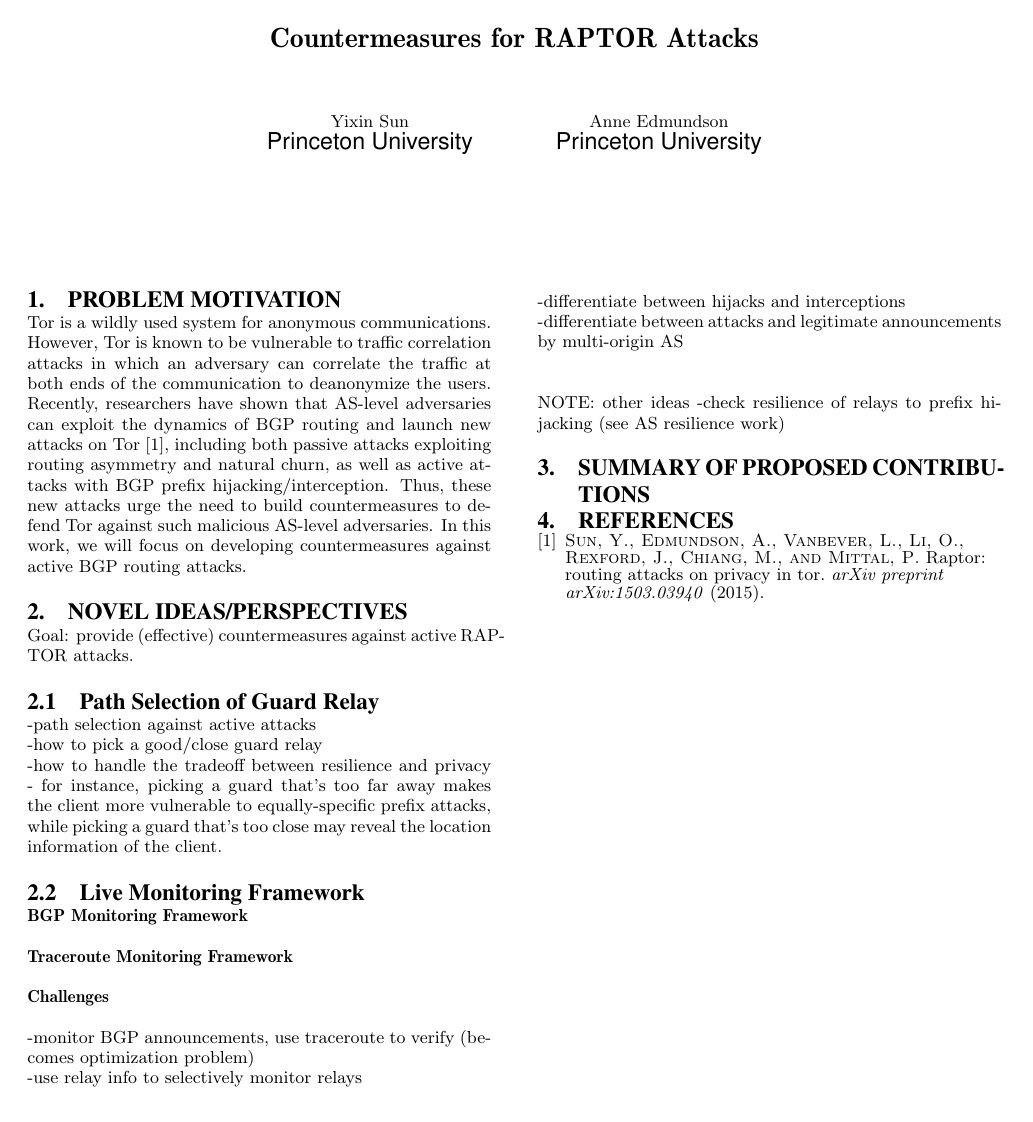
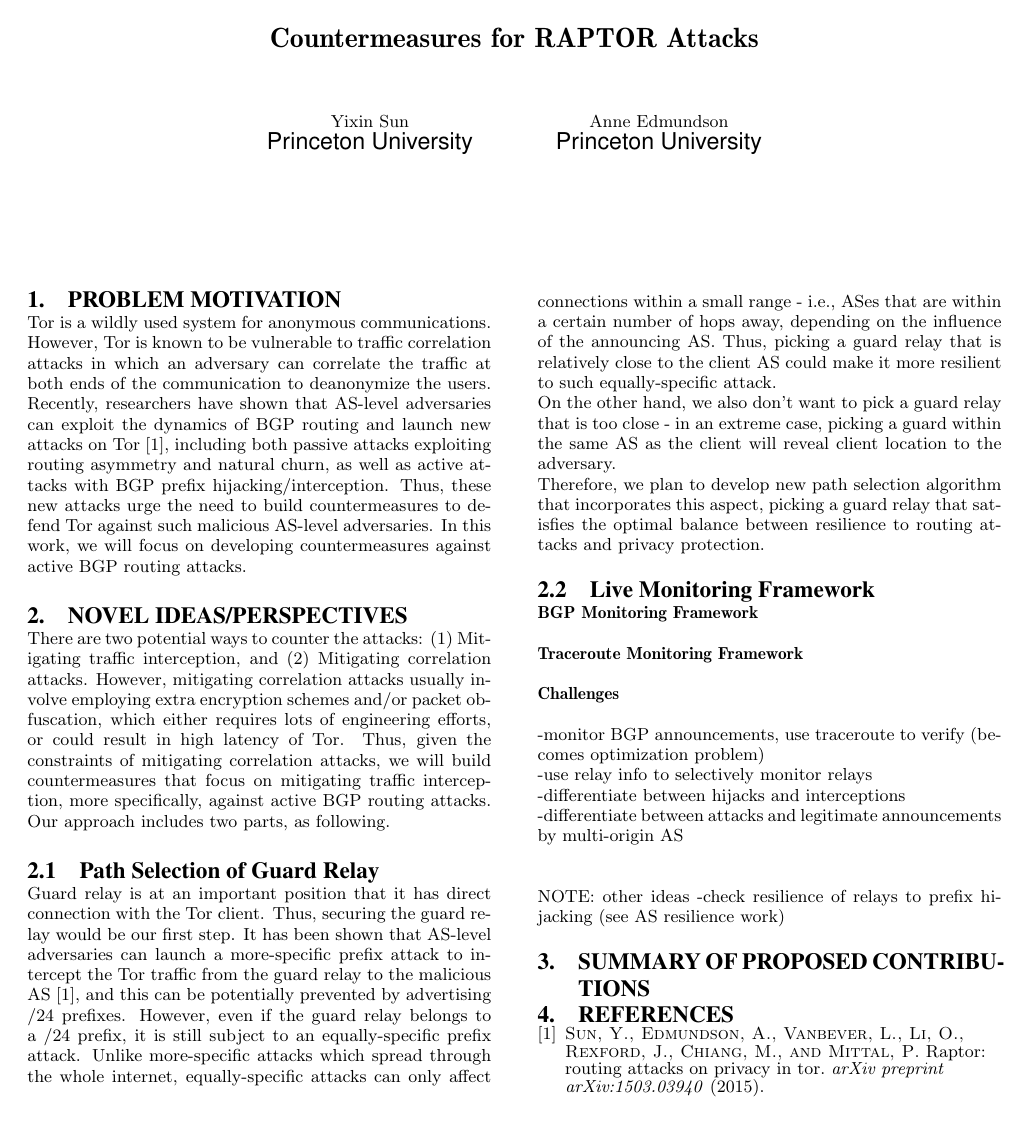
Before and after one commit to ae243/raptor_countermeasures, a LaTeX paper (paper/paper.tex): the whole page. Compiled offline with pdfLaTeX; a LaTeX package or settings file that is missing is left out.

Commit message:
add path selection paragraph

```diff
--- a/paper/paper.tex
+++ b/paper/paper.tex
@@ -60,12 +60,12 @@
 Tor is a wildly used system for anonymous communications. However, Tor is known to be vulnerable to traffic correlation attacks in which an adversary can correlate the traffic at both ends of the communication to deanonymize the users. Recently, researchers have shown that AS-level adversaries can exploit the dynamics of BGP routing and launch new attacks on Tor \cite{sun2015raptor}, including both passive attacks exploiting routing asymmetry and natural churn, as well as active attacks with BGP prefix hijacking/interception. Thus, these new attacks urge the need to build countermeasures to defend Tor against such malicious AS-level adversaries. In this work, we will focus on developing countermeasures against active BGP routing attacks.
 
 \section{Novel Ideas/Perspectives}
-Goal: provide (effective) countermeasures against active RAPTOR attacks.
+There are two potential ways to counter the attacks: (1) Mitigating traffic interception, and (2) Mitigating correlation attacks. However, mitigating correlation attacks usually involve employing extra encryption schemes and/or packet obfuscation, which either requires lots of engineering efforts, or could result in high latency of Tor. Thus, given the constraints of mitigating correlation attacks, we will build countermeasures that focus on mitigating traffic interception, more specifically, against active BGP routing attacks. Our approach includes two parts, as following.
 
 \subsection{Path Selection of Guard Relay}
--path selection against active attacks\\
--how to pick a good/close guard relay\\
--how to handle the tradeoff between resilience and privacy - for instance, picking a guard that's too far away makes the client more vulnerable to equally-specific prefix attacks, while picking a guard that's too close may reveal the location information of the client.
+Guard relay is at an important position that it has direct connection with the Tor client. Thus, securing the guard relay would be our first step. It has been shown that AS-level adversaries can launch a more-specific prefix attack to intercept the Tor traffic from the guard relay to the malicious AS \cite{sun2015raptor}, and this can be potentially prevented by advertising /24 prefixes. However, even if the guard relay belongs to a /24 prefix, it is still subject to an equally-specific prefix attack. Unlike more-specific attacks which spread through the whole internet, equally-specific attacks can only affect connections within a small range - i.e., ASes that are within a certain number of hops away, depending on the influence of the announcing AS. Thus, picking a guard relay that is relatively close to the client AS could make it more resilient to such equally-specific attack. \\
+On the other hand, we also don't want to pick a guard relay that is too close - in an extreme case, picking a guard within the same AS as the client will reveal client location to the adversary. \\
+Therefore, we plan to develop new path selection algorithm that incorporates this aspect, picking a guard relay that satisfies the optimal balance between resilience to routing attacks and privacy protection.
 
 \subsection{Live Monitoring Framework}
 {\bf BGP Monitoring Framework}
```
